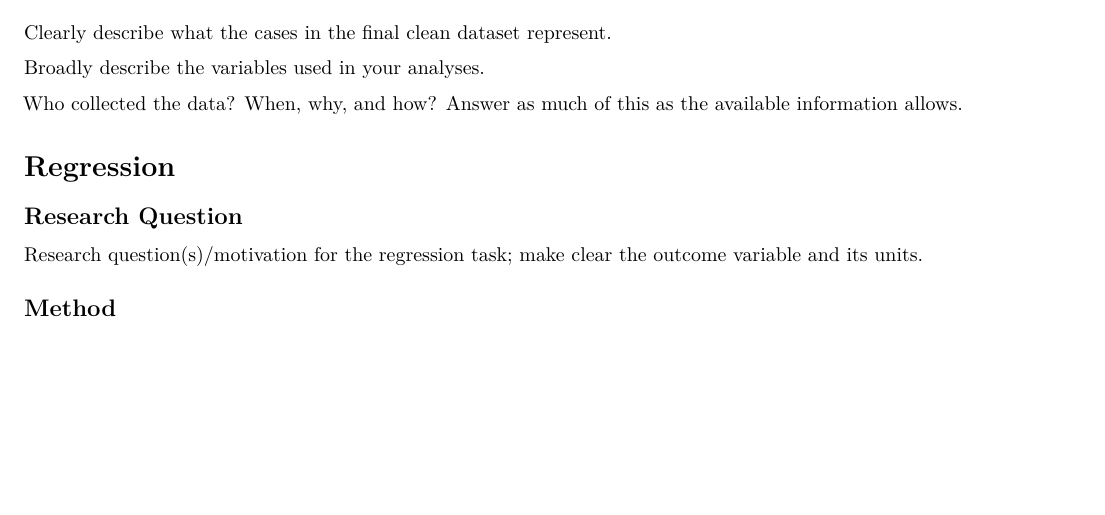
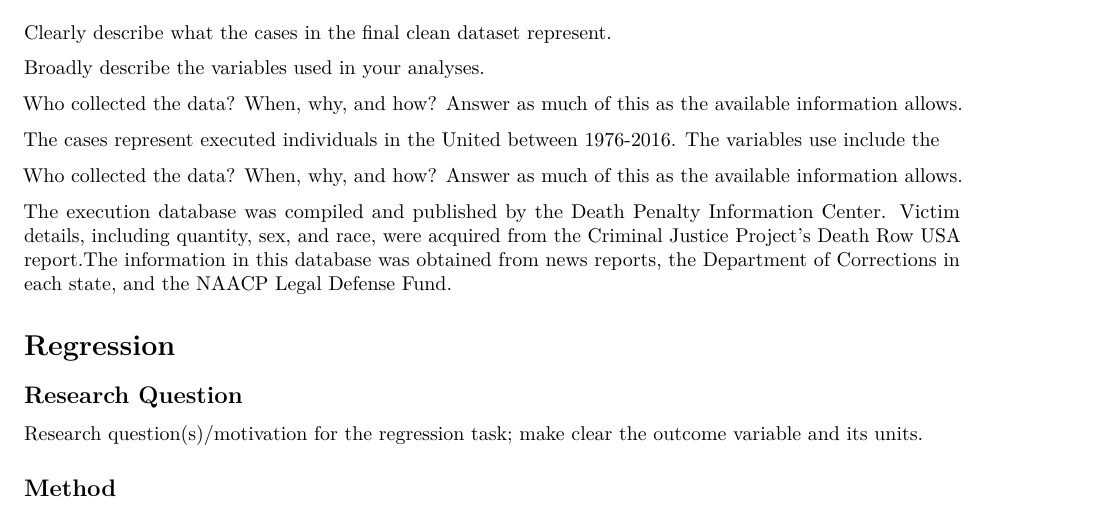
Before and after one commit to adidust4/STAT253-Project, an R Markdown document (Final Executions Project.Rmd): part of page 2 of 4, cut so that both start at the same text, the shorter picture padded with empty space. Rendered offline with R 4.5, knitr and Pandoc, then LaTeX, with nearby package versions; some code elsewhere in the file could not run offline; common packages that the code uses without loading them are loaded.

Commit message:
Data Context

```diff
--- a/Final Executions Project.Rmd
+++ b/Final Executions Project.Rmd
@@ -63,6 +63,13 @@ Clearly describe what the cases in the final clean dataset represent.
 Broadly describe the variables used in your analyses.
 
 Who collected the data? When, why, and how? Answer as much of this as the available information allows.
+
+The cases represent executed individuals in the United between 1976-2016.
+The variables use include the
+
+Who collected the data? When, why, and how? Answer as much of this as the available information allows.
+
+The execution database was compiled and published by the Death Penalty Information Center. Victim details, including quantity, sex, and race, were acquired from the Criminal Justice Project's Death Row USA report.The information in this database was obtained from news reports, the Department of Corrections in each state, and the NAACP Legal Defense Fund.
 
 
 
```
